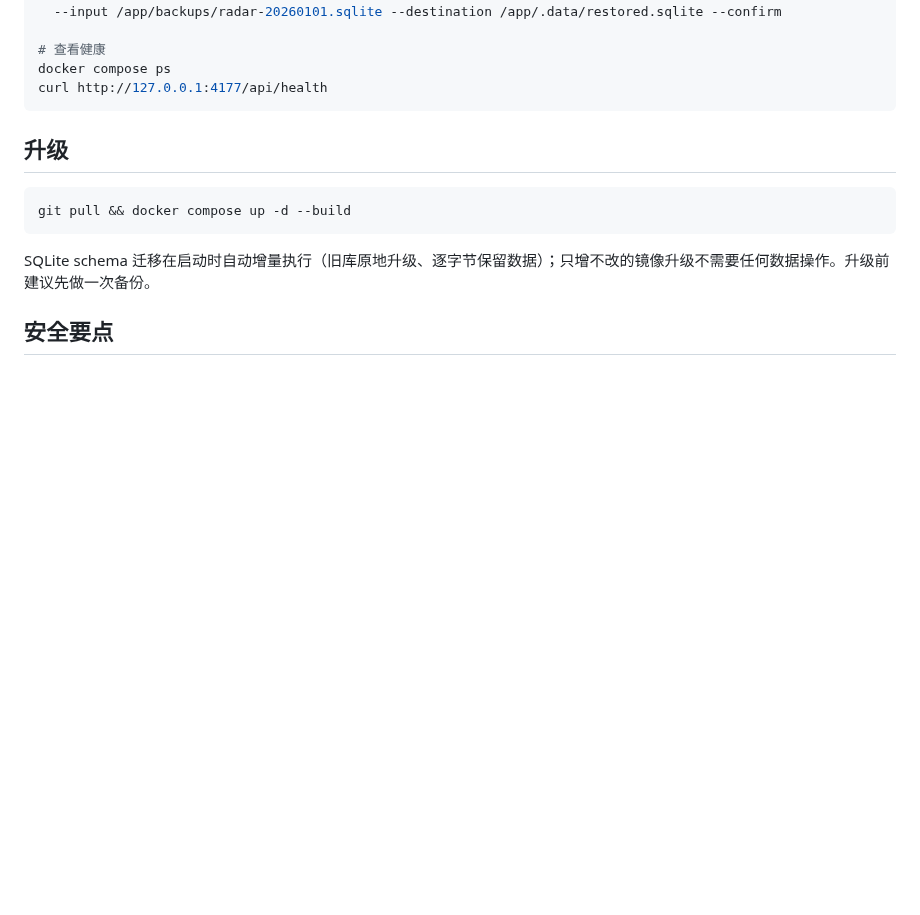
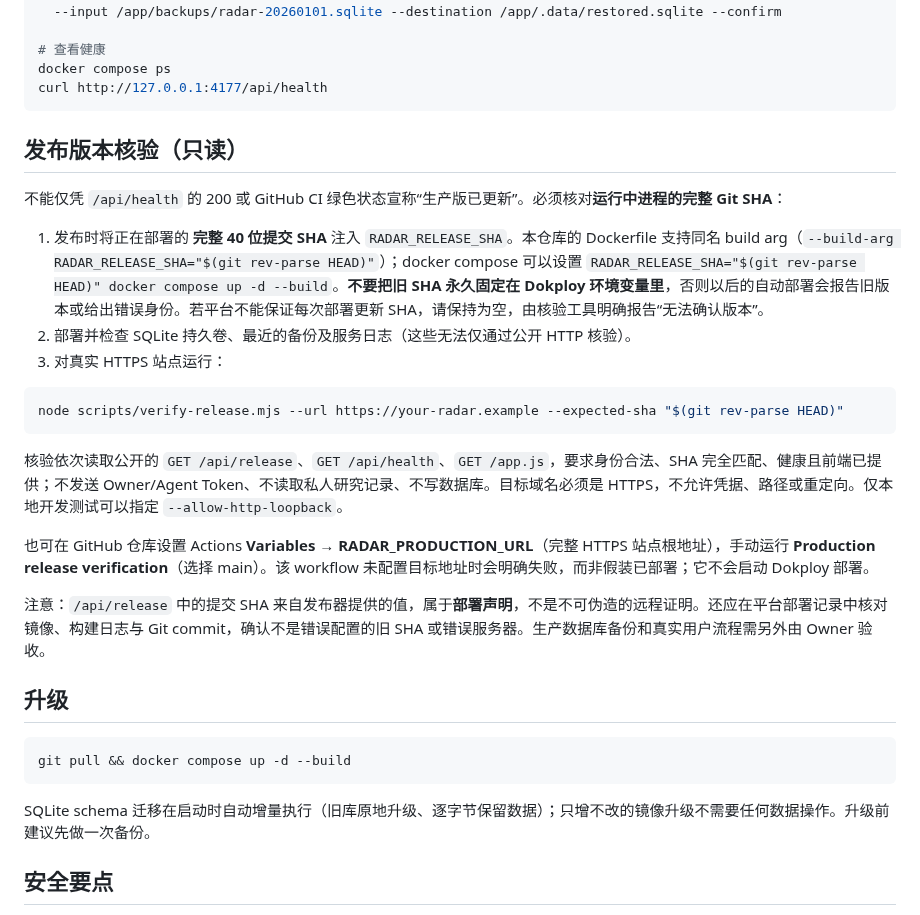
Before and after one commit to CavinHuang/opportunity-radar, a Markdown page: docs/DEPLOY.md, the part around the change. GitHub-like rendering; blank space fills up the shorter version.

Commit message:
docs: production SHA attestation and private-data-safe deployment acceptance

````diff
--- a/docs/DEPLOY.md
+++ b/docs/DEPLOY.md
@@ -52,6 +52,25 @@ docker compose ps
 curl http://127.0.0.1:4177/api/health
 ```
 
+
+## 发布版本核验（只读）
+
+不能仅凭 `/api/health` 的 200 或 GitHub CI 绿色状态宣称“生产版已更新”。必须核对**运行中进程的完整 Git SHA**：
+
+1. 发布时将正在部署的 **完整 40 位提交 SHA** 注入 `RADAR_RELEASE_SHA`。本仓库的 Dockerfile 支持同名 build arg（`--build-arg RADAR_RELEASE_SHA="$(git rev-parse HEAD)"`）；docker compose 可以设置 `RADAR_RELEASE_SHA="$(git rev-parse HEAD)" docker compose up -d --build`。**不要把旧 SHA 永久固定在 Dokploy 环境变量里**，否则以后的自动部署会报告旧版本或给出错误身份。若平台不能保证每次部署更新 SHA，请保持为空，由核验工具明确报告“无法确认版本”。
+2. 部署并检查 SQLite 持久卷、最近的备份及服务日志（这些无法仅通过公开 HTTP 核验）。
+3. 对真实 HTTPS 站点运行：
+
+```bash
+node scripts/verify-release.mjs --url https://your-radar.example --expected-sha "$(git rev-parse HEAD)"
+```
+
+核验依次读取公开的 `GET /api/release`、`GET /api/health`、`GET /app.js`，要求身份合法、SHA 完全匹配、健康且前端已提供；不发送 Owner/Agent Token、不读取私人研究记录、不写数据库。目标域名必须是 HTTPS，不允许凭据、路径或重定向。仅本地开发测试可以指定 `--allow-http-loopback`。
+
+也可在 GitHub 仓库设置 Actions **Variables → RADAR_PRODUCTION_URL**（完整 HTTPS 站点根地址），手动运行 **Production release verification**（选择 main）。该 workflow 未配置目标地址时会明确失败，而非假装已部署；它不会启动 Dokploy 部署。
+
+注意：`/api/release` 中的提交 SHA 来自发布器提供的值，属于**部署声明**，不是不可伪造的远程证明。还应在平台部署记录中核对镜像、构建日志与 Git commit，确认不是错误配置的旧 SHA 或错误服务器。生产数据库备份和真实用户流程需另外由 Owner 验收。
+
 ## 升级
 
 ```bash
````
